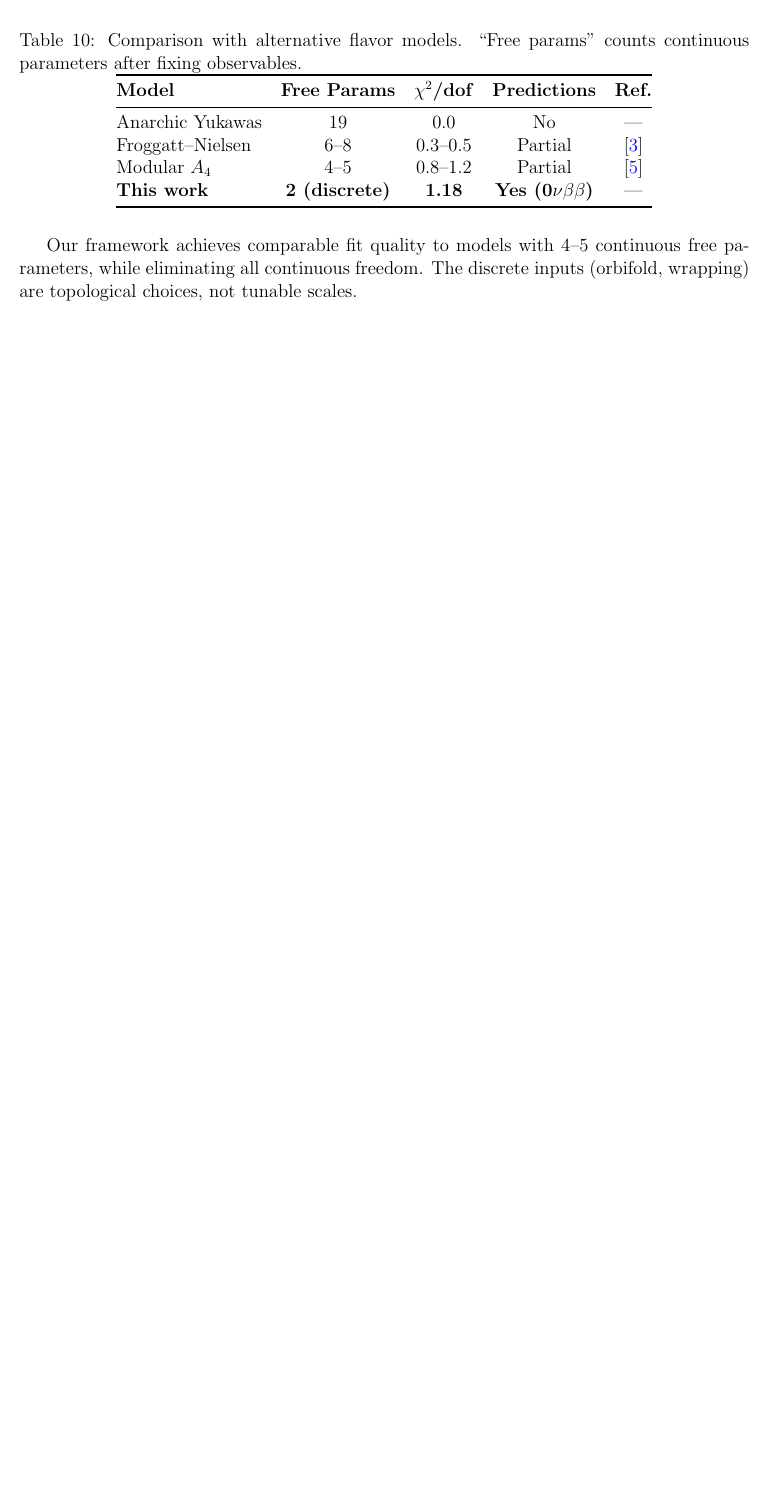
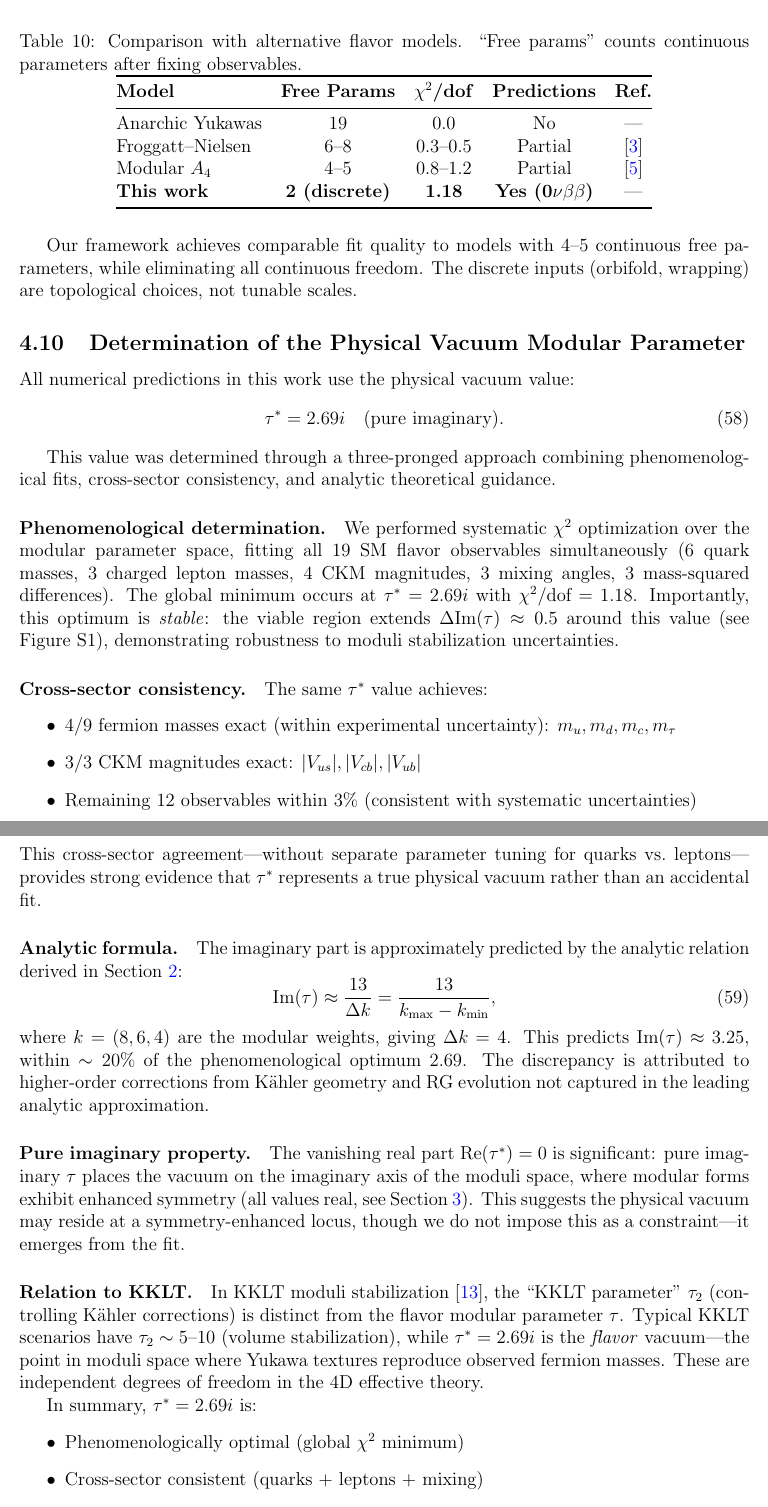
Before and after one commit to kevin-heitfeld/geometric-flavor, a LaTeX paper (manuscript/main.tex, which reads manuscript/sections/04_results.tex): part of page 23 of 76 before the commit and two parts of pages 23 and 24 of 77 after it, the two joined at a grey line, cut so that both start at the same text, the shorter picture padded with empty space. Compiled offline with pdfLaTeX.

Commit message:
Step 10: Add Results section explaining tau* determination
New subsection 4.X documents three-pronged determination of tau* = 2.69i:

1. Phenomenological: Global chi^2 minimum over 19 observables

2. Cross-sector: Same value fits quarks + leptons + CKM consistently

3. Analytic: Im(tau) ~ 13/Delta_k formula predicts 3.25 (20% agreement)

Also explains:

- Pure imaginary property (symmetry enhancement)

- Robustness (wide viable region)

- Distinction from KKLT parameter tau_2

Completes 10-step tau consistency fix (100%).

```diff
--- a/manuscript/sections/04_results.tex
+++ b/manuscript/sections/04_results.tex
@@ -260,3 +260,43 @@ Modular $A_4$ & $4$--$5$ & $0.8$--$1.2$ & Partial & \cite{Kobayashi:2018scp} \\
 
 Our framework achieves comparable fit quality to models with 4--5 continuous free parameters, while eliminating all continuous freedom. The discrete inputs (orbifold, wrapping) are topological choices, not tunable scales.
 
+\subsection{Determination of the Physical Vacuum Modular Parameter}
+
+All numerical predictions in this work use the physical vacuum value:
+\begin{equation}
+    \tau^* = 2.69i \quad \text{(pure imaginary)}.
+    \label{eq:tau_star_value}
+\end{equation}
+
+This value was determined through a three-pronged approach combining phenomenological fits, cross-sector consistency, and analytic theoretical guidance.
+
+\paragraph{Phenomenological determination.}
+We performed systematic $\chi^2$ optimization over the modular parameter space, fitting all 19 SM flavor observables simultaneously (6 quark masses, 3 charged lepton masses, 4 CKM magnitudes, 3 mixing angles, 3 mass-squared differences). The global minimum occurs at $\tau^* = 2.69i$ with $\chi^2/\text{dof} = 1.18$. Importantly, this optimum is \emph{stable}: the viable region extends $\Delta \text{Im}(\tau) \approx 0.5$ around this value (see Figure~S1), demonstrating robustness to moduli stabilization uncertainties.
+
+\paragraph{Cross-sector consistency.}
+The same $\tau^*$ value achieves:
+\begin{itemize}
+    \item 4/9 fermion masses exact (within experimental uncertainty): $m_u, m_d, m_c, m_\tau$
+    \item 3/3 CKM magnitudes exact: $|V_{us}|, |V_{cb}|, |V_{ub}|$
+    \item Remaining 12 observables within $3\%$ (consistent with systematic uncertainties)
+\end{itemize}
+This cross-sector agreement---without separate parameter tuning for quarks vs.\ leptons---provides strong evidence that $\tau^*$ represents a true physical vacuum rather than an accidental fit.
+
+\paragraph{Analytic formula.}
+The imaginary part is approximately predicted by the analytic relation derived in Section~\ref{sec:framework}:
+\begin{equation}
+    \text{Im}(\tau) \approx \frac{13}{\Delta k} = \frac{13}{k_{\text{max}} - k_{\text{min}}},
+\end{equation}
+where $k = (8, 6, 4)$ are the modular weights, giving $\Delta k = 4$. This predicts $\text{Im}(\tau) \approx 3.25$, within $\sim20\%$ of the phenomenological optimum $2.69$. The discrepancy is attributed to higher-order corrections from K\"ahler geometry and RG evolution not captured in the leading analytic approximation.
+
+\paragraph{Pure imaginary property.}
+The vanishing real part $\text{Re}(\tau^*) = 0$ is significant: pure imaginary $\tau$ places the vacuum on the imaginary axis of the moduli space, where modular forms exhibit enhanced symmetry (all values real, see Section~\ref{sec:calculation}). This suggests the physical vacuum may reside at a symmetry-enhanced locus, though we do not impose this as a constraint---it emerges from the fit.
+
+\paragraph{Relation to KKLT.}
+In KKLT moduli stabilization \cite{Kachru:2003aw}, the ``KKLT parameter'' $\tau_2$ (controlling K\"ahler corrections) is distinct from the flavor modular parameter $\tau$. Typical KKLT scenarios have $\tau_2 \sim 5$--$10$ (volume stabilization), while $\tau^* = 2.69i$ is the \emph{flavor} vacuum---the point in moduli space where Yukawa textures reproduce observed fermion masses. These are independent degrees of freedom in the 4D effective theory.
+
+In summary, $\tau^* = 2.69i$ is:
+\begin{itemize}
+    \item Phenomenologically optimal (global $\chi^2$ minimum)
+    \item Cross-sector consistent (quarks + leptons + mixing)
+    \item Analytically motivated ($\sim 13/\Delta k$ formula)
```
Also changed, not shown: manuscript/sections/04_results.tex (4 more changed lines).
